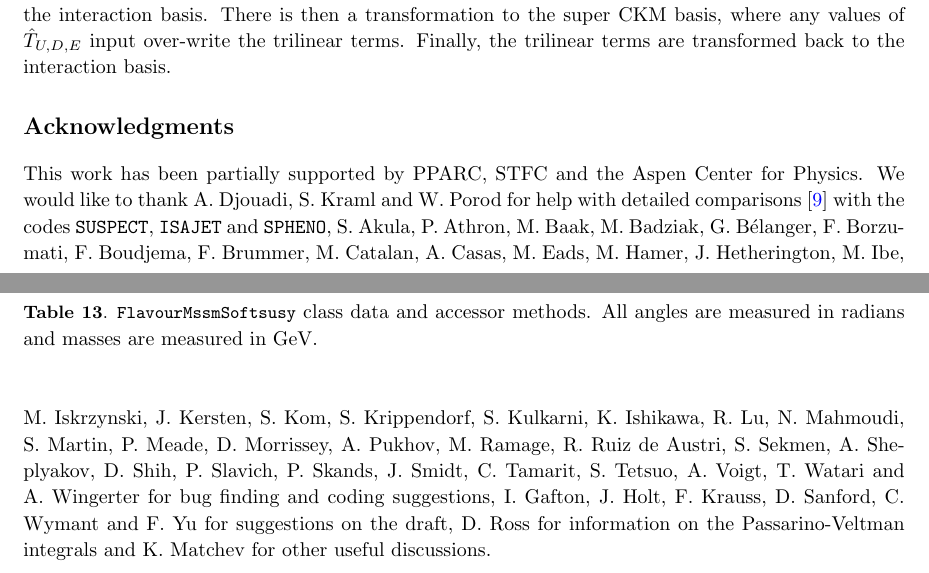
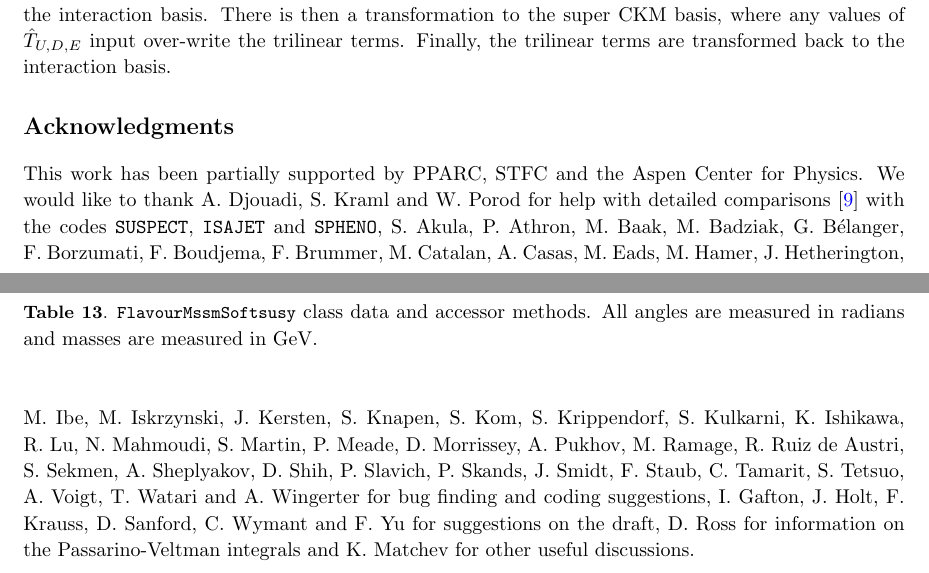
Before and after one commit to BAllanach/softsusy, a LaTeX document (doc/rpcManual.tex): two parts of pages 29 and 30 of 33, joined at a grey line, cut so that both start at the same text. Compiled offline with pdfLaTeX; a LaTeX package or settings file that is missing is left out.

Commit message:
Added acknowledgements

```diff
--- a/doc/rpcManual.tex
+++ b/doc/rpcManual.tex
@@ -2147,13 +2147,14 @@ S.~Akula, P.~Athron, M.~Baak, M.~Badziak,
 G.~B\'elanger, F.~Borzumati, F.~Boudjema, F.~Brummer, M.~Catalan, A.~Casas,
 M.~Eads,
 M.~Hamer,
-J.~Hetherington, M.~Ibe, M.~Iskrzynski, J.~Kersten, S.~Kom, S.~Krippendorf,
-S.~Kulkarni, K.~Ishikawa,
+J.~Hetherington, M.~Ibe, M.~Iskrzynski, J.~Kersten, S.~Knapen, S.~Kom,
+S.~Krippendorf, S.~Kulkarni, K.~Ishikawa,
 R.~Lu, N.~Mahmoudi,  S.~Martin, P.~Meade,
 D.~Morrissey,
 A.~Pukhov, M.~Ramage,
 R.~Ruiz de Austri,
-S.~Sekmen, A.~Sheplyakov, D.~Shih, P.~Slavich, P.~Skands, J.~Smidt, C.~Tamarit,
+S.~Sekmen, A.~Sheplyakov, D.~Shih, P.~Slavich, P.~Skands, J.~Smidt,
+F.~Staub, C.~Tamarit,
 S.~Tetsuo, A.~Voigt,
 T.~Watari and A.~Wingerter
 for bug finding and coding suggestions, I.~Gafton, J. Holt, F. Krauss,
```
